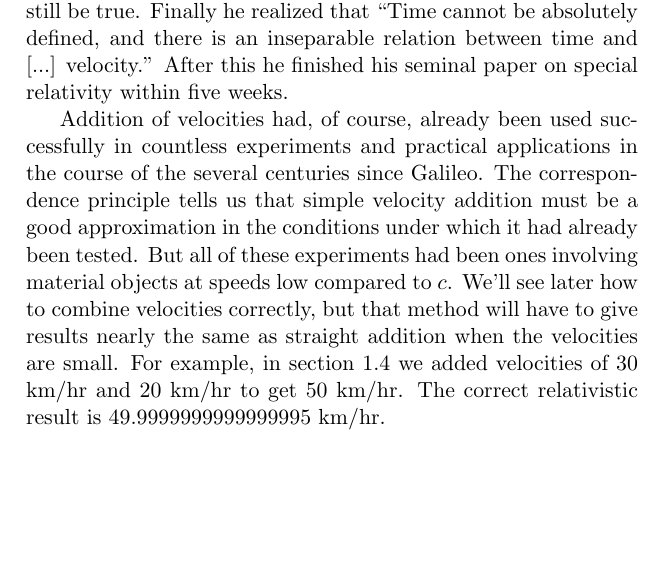
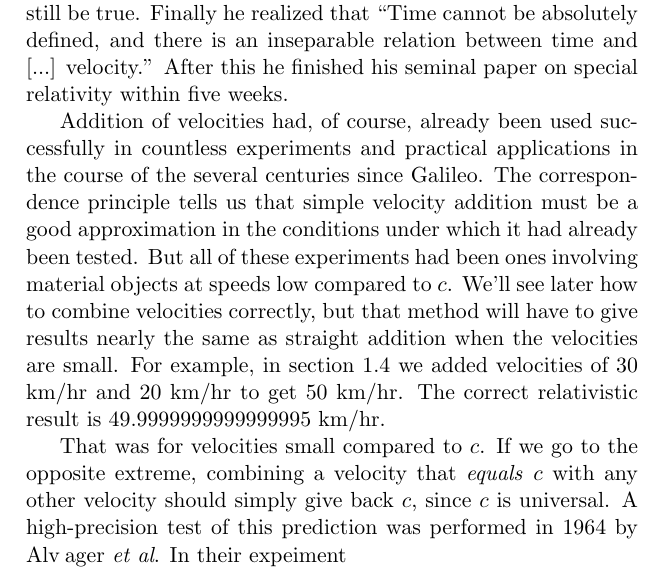
Before and after one commit to bcrowell/relativity-for-poets, a LaTeX thesis (poets.tex, which reads ch02/ch02.tex): part of page 24 of 24, cut so that both start at the same text, the shorter picture padded with empty space. Compiled offline with pdfLaTeX; a LaTeX package or settings file that is missing is left out.

Commit message:
first draft of ch 2 done

```diff
--- a/ch02/ch02.tex
+++ b/ch02/ch02.tex
@@ -343,3 +343,8 @@ to $c$. We'll see later how to combine velocities correctly, but that method wil
 results nearly the same as straight addition when the velocities are small. For example,
 in section \ref{sec:galilean-velocity-addition} we added velocities of 30 km/hr and 20 km/hr
 to get 50 km/hr. The correct relativistic result is 49.9999999999999995 km/hr.
+
+That was for velocities small compared to $c$. If we go to the opposite extreme, combining
+a velocity that \emph{equals} $c$ with any other velocity should simply give back $c$, since
+$c$ is universal. A high-precision test of this prediction was performed in 1964 by Alv\:ager
+\emph{et al}. In their expeiment
```
